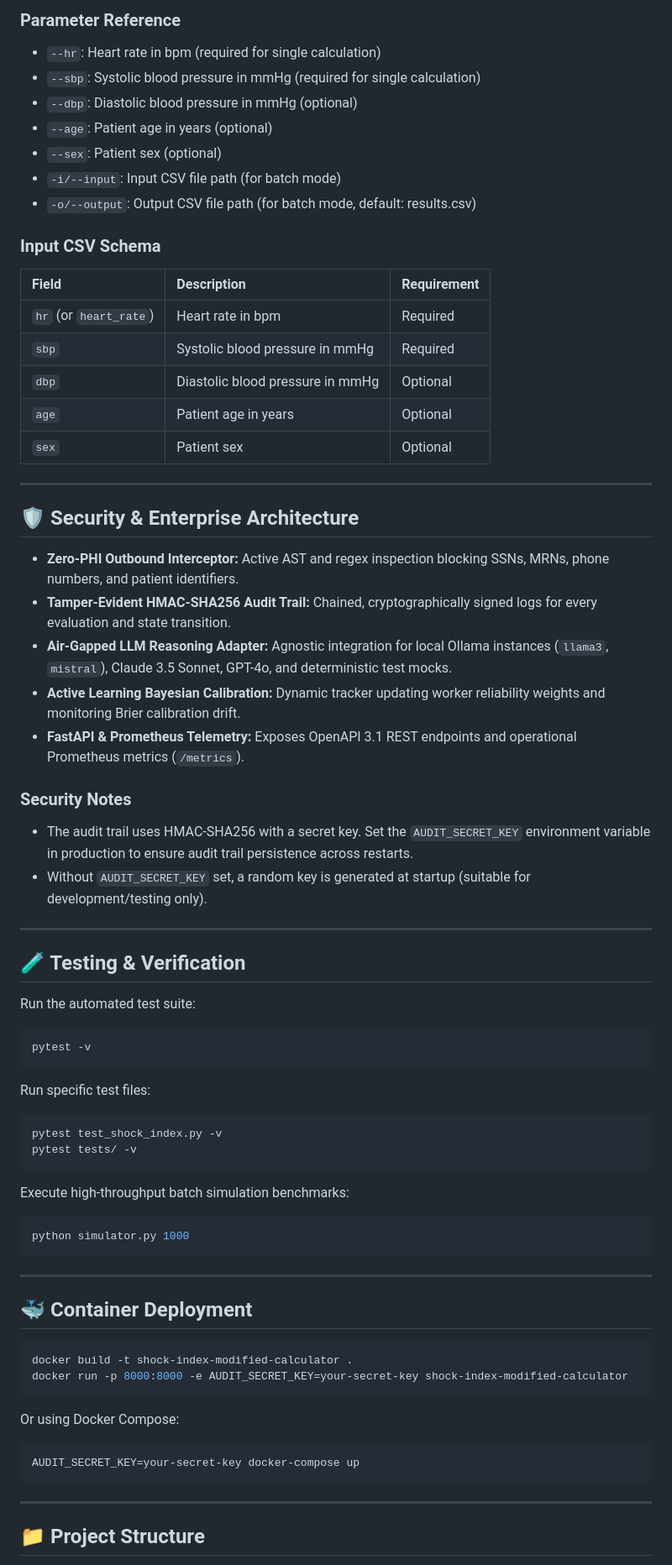
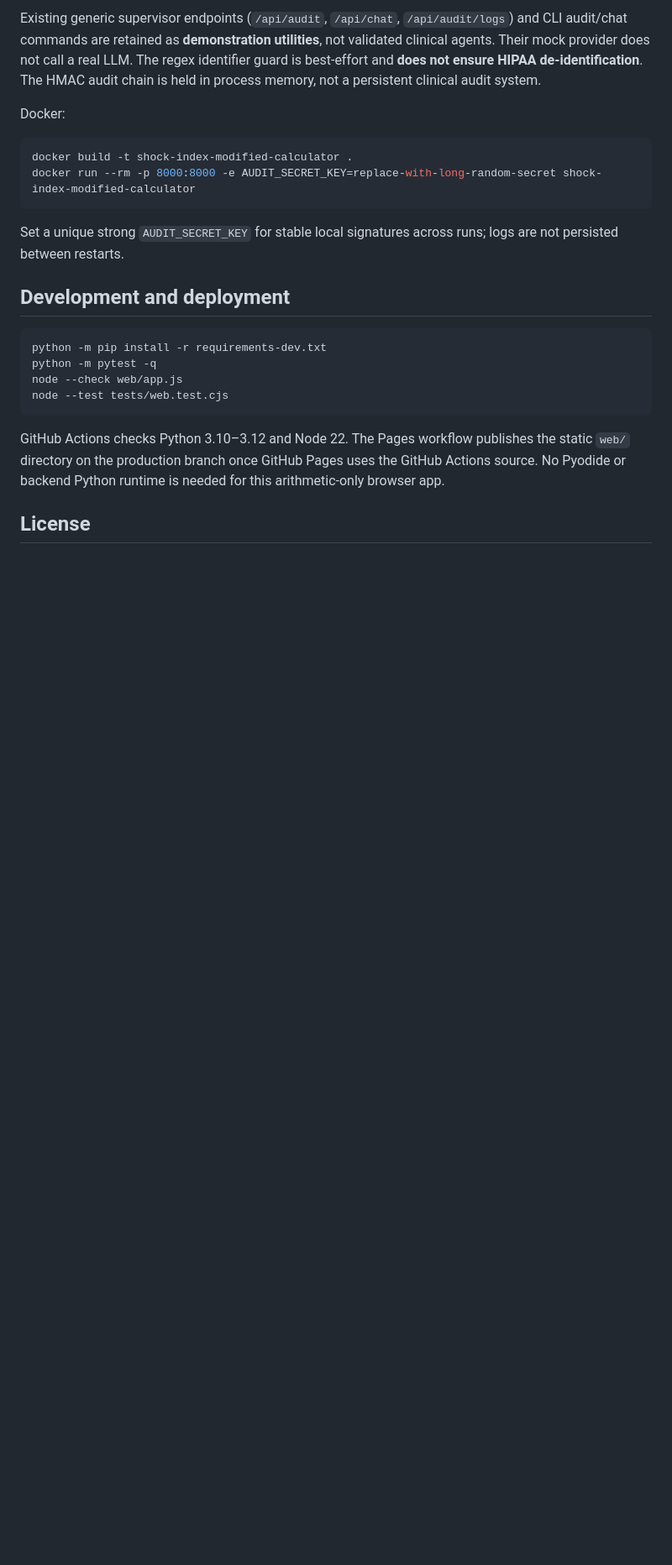
Before and after one commit to abusuraihsakhri/shock-index-modified-calculator, a Markdown page: README.md, the part around one of its changes. Shown at 84% size. Drawn GitHub-style; blank space fills up the shorter version.

Commit message:
Document corrected formulas, browser privacy, API and limitations

````diff
--- a/README.md
+++ b/README.md
@@ -113,77 +55,26 @@ python cli.py verify-audit
 ```
 
-### Parameter Reference
-- `--hr`: Heart rate in bpm (required for single calculation)
-- `--sbp`: Systolic blood pressure in mmHg (required for single calculation)
-- `--dbp`: Diastolic blood pressure in mmHg (optional)
-- `--age`: Patient age in years (optional)
-- `--sex`: Patient sex (optional)
-- `-i/--input`: Input CSV file path (for batch mode)
-- `-o/--output`: Output CSV file path (for batch mode, default: results.csv)
+Existing generic supervisor endpoints (`/api/audit`, `/api/chat`, `/api/audit/logs`) and CLI audit/chat commands are retained as **demonstration utilities**, not validated clinical agents. Their mock provider does not call a real LLM. The regex identifier guard is best-effort and **does not ensure HIPAA de-identification**. The HMAC audit chain is held in process memory, not a persistent clinical audit system.
 
-### Input CSV Schema
-
-| Field | Description | Requirement |
-|:------|:------------|:------------|
-| `hr` (or `heart_rate`) | Heart rate in bpm | Required |
-| `sbp` | Systolic blood pressure in mmHg | Required |
-| `dbp` | Diastolic blood pressure in mmHg | Optional |
-| `age` | Patient age in years | Optional |
-| `sex` | Patient sex | Optional |
-
----
-
-## 🛡️ Security & Enterprise Architecture
-
-* **Zero-PHI Outbound Interceptor:** Active AST and regex inspection blocking SSNs, MRNs, phone numbers, and patient identifiers.
-* **Tamper-Evident HMAC-SHA256 Audit Trail:** Chained, cryptographically signed logs for every evaluation and state transition.
-* **Air-Gapped LLM Reasoning Adapter:** Agnostic integration for local Ollama instances (`llama3`, `mistral`), Claude 3.5 Sonnet, GPT-4o, and deterministic test mocks.
-* **Active Learning Bayesian Calibration:** Dynamic tracker updating worker reliability weights and monitoring Brier calibration drift.
-* **FastAPI & Prometheus Telemetry:** Exposes OpenAPI 3.1 REST endpoints and operational Prometheus metrics (`/metrics`).
-
-### Security Notes
-- The audit trail uses HMAC-SHA256 with a secret key. Set the `AUDIT_SECRET_KEY` environment variable in production to ensure audit trail persistence across restarts.
-- Without `AUDIT_SECRET_KEY` set, a random key is generated at startup (suitable for development/testing only).
-
----
-
-## 🧪 Testing & Verification
-
-Run the automated test suite:
-
-```bash
-pytest -v
-```
-
-Run specific test files:
-
-```bash
-pytest test_shock_index.py -v
-pytest tests/ -v
-```
-
-Execute high-throughput batch simulation benchmarks:
-
-```bash
-python simulator.py 1000
-```
-
----
-
-## 🐳 Container Deployment
+Docker:
 
 ```bash
 docker build -t shock-index-modified-calculator .
-docker run -p 8000:8000 -e AUDIT_SECRET_KEY=your-secret-key shock-index-modified-calculator
+docker run --rm -p 8000:8000 -e AUDIT_SECRET_KEY=replace-with-long-random-secret shock-index-modified-calculator
 ```
 
-Or using Docker Compose:
+Set a unique strong `AUDIT_SECRET_KEY` for stable local signatures across runs; logs are not persisted between restarts.
+
+## Development and deployment
 
 ```bash
-AUDIT_SECRET_KEY=your-secret-key docker-compose up
+python -m pip install -r requirements-dev.txt
+python -m pytest -q
+node --check web/app.js
+node --test tests/web.test.cjs
 ```
 
----
+GitHub Actions checks Python 3.10–3.12 and Node 22. The Pages workflow publishes the static `web/` directory on the production branch once GitHub Pages uses the GitHub Actions source. No Pyodide or backend Python runtime is needed for this arithmetic-only browser app.
 
-## 📁 Project Structure
+## License
 
````
Also changed, not shown: other parts of README.md (+35 -116 lines).
